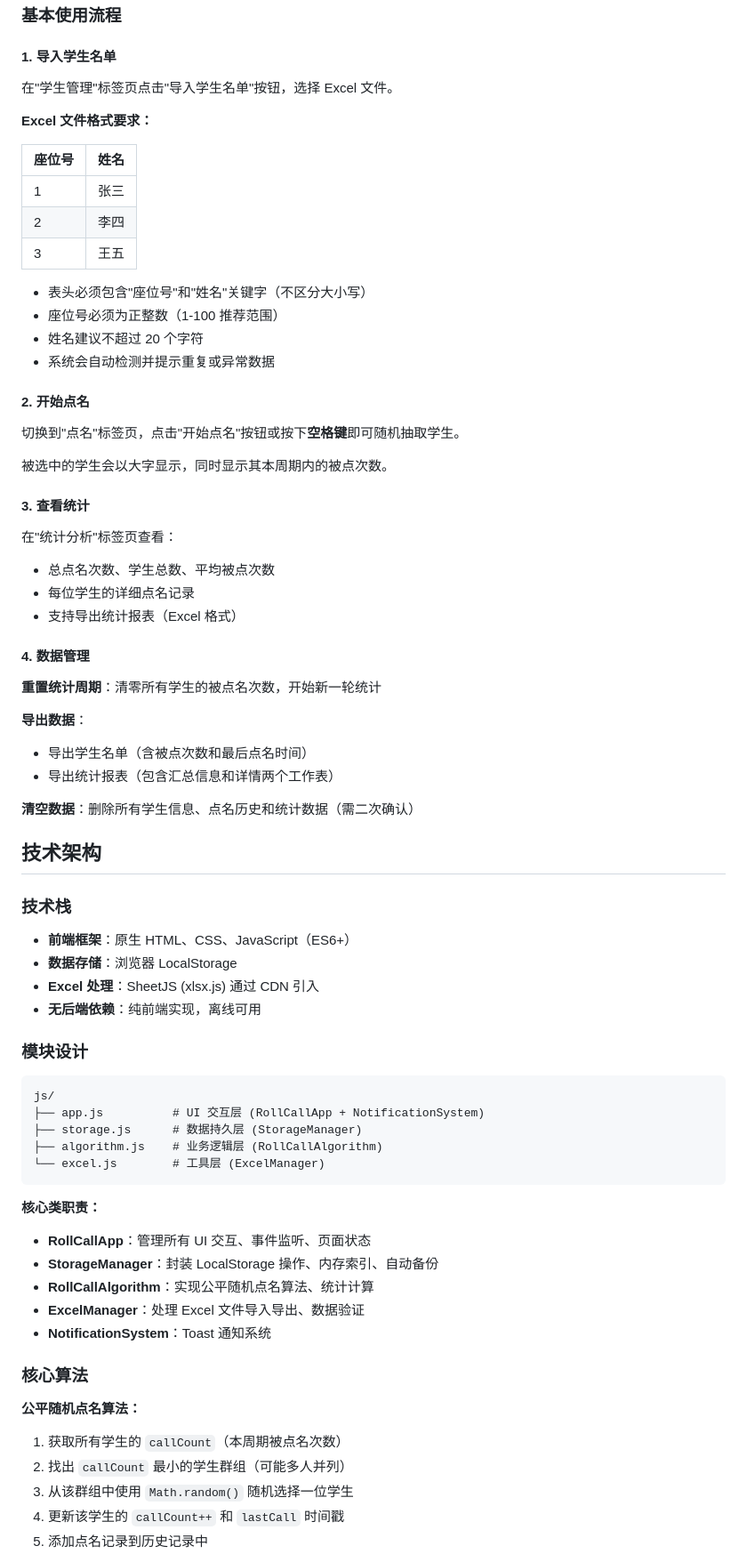
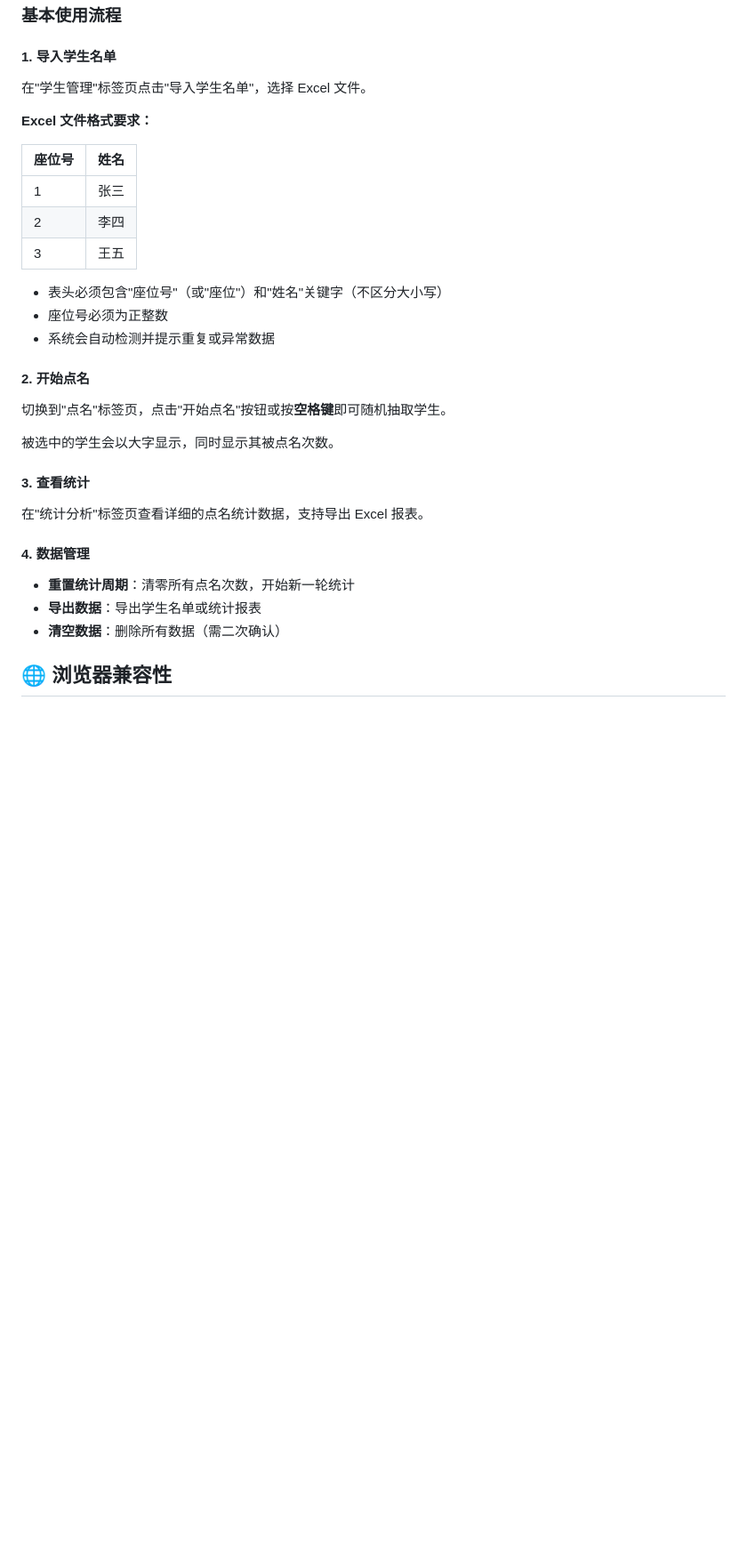
Before and after one commit to byhooi/Roll-Call, a Markdown page: README.md, the part around one of its changes. Shown at 89% size. Rendered like a GitHub page; blank space fills up the shorter version.

````diff
--- a/README.md
+++ b/README.md
@@ -57,7 +54,7 @@ python -m http.server 8000
 
 #### 1. 导入学生名单
 
-在"学生管理"标签页点击"导入学生名单"按钮，选择 Excel 文件。
+在"学生管理"标签页点击"导入学生名单"，选择 Excel 文件。
 
 **Excel 文件格式要求：**
 
@@ -67,67 +64,25 @@ python -m http.server 8000
 | 2      | 李四 |
 | 3      | 王五 |
 
-- 表头必须包含"座位号"和"姓名"关键字（不区分大小写）
-- 座位号必须为正整数（1-100 推荐范围）
-- 姓名建议不超过 20 个字符
+- 表头必须包含"座位号"（或"座位"）和"姓名"关键字（不区分大小写）
+- 座位号必须为正整数
 - 系统会自动检测并提示重复或异常数据
 
 #### 2. 开始点名
 
-切换到"点名"标签页，点击"开始点名"按钮或按下**空格键**即可随机抽取学生。
+切换到"点名"标签页，点击"开始点名"按钮或按**空格键**即可随机抽取学生。
 
-被选中的学生会以大字显示，同时显示其本周期内的被点次数。
+被选中的学生会以大字显示，同时显示其被点名次数。
 
 #### 3. 查看统计
 
-在"统计分析"标签页查看：
-- 总点名次数、学生总数、平均被点次数
-- 每位学生的详细点名记录
-- 支持导出统计报表（Excel 格式）
+在"统计分析"标签页查看详细的点名统计数据，支持导出 Excel 报表。
 
 #### 4. 数据管理
 
-**重置统计周期**：清零所有学生的被点名次数，开始新一轮统计
+- **重置统计周期**：清零所有点名次数，开始新一轮统计
+- **导出数据**：导出学生名单或统计报表
+- **清空数据**：删除所有数据（需二次确认）
 
-**导出数据**：
-- 导出学生名单（含被点次数和最后点名时间）
-- 导出统计报表（包含汇总信息和详情两个工作表）
+## 🌐 浏览器兼容性
 
-**清空数据**：删除所有学生信息、点名历史和统计数据（需二次确认）
-
-## 技术架构
-
-### 技术栈
-- **前端框架**：原生 HTML、CSS、JavaScript（ES6+）
-- **数据存储**：浏览器 LocalStorage
-- **Excel 处理**：SheetJS (xlsx.js) 通过 CDN 引入
-- **无后端依赖**：纯前端实现，离线可用
-
-### 模块设计
-
-```
-js/
-├── app.js          # UI 交互层 (RollCallApp + NotificationSystem)
-├── storage.js      # 数据持久层 (StorageManager)
-├── algorithm.js    # 业务逻辑层 (RollCallAlgorithm)
-└── excel.js        # 工具层 (ExcelManager)
-```
-
-**核心类职责：**
-
-- **RollCallApp**：管理所有 UI 交互、事件监听、页面状态
-- **StorageManager**：封装 LocalStorage 操作、内存索引、自动备份
-- **RollCallAlgorithm**：实现公平随机点名算法、统计计算
-- **ExcelManager**：处理 Excel 文件导入导出、数据验证
-- **NotificationSystem**：Toast 通知系统
-
-### 核心算法
-
-**公平随机点名算法：**
-
-1. 获取所有学生的 `callCount`（本周期被点名次数）
-2. 找出 `callCount` 最小的学生群组（可能多人并列）
-3. 从该群组中使用 `Math.random()` 随机选择一位学生
-4. 更新该学生的 `callCount++` 和 `lastCall` 时间戳
-5. 添加点名记录到历史记录中
-
````
Also changed, not shown: other parts of README.md (+56 -134 lines), CLAUDE.md (+48 -6 lines).
